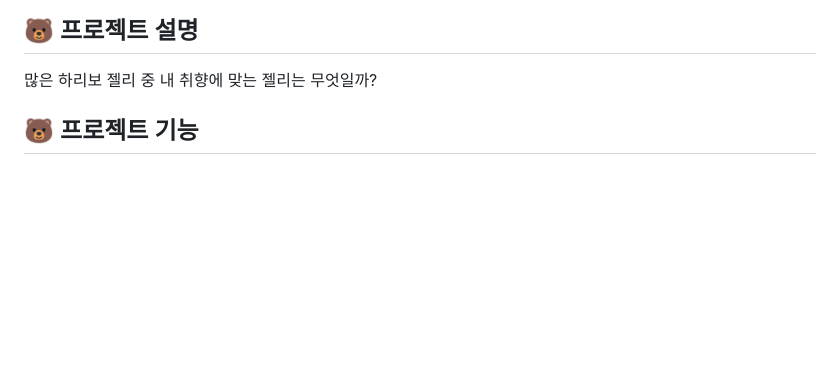
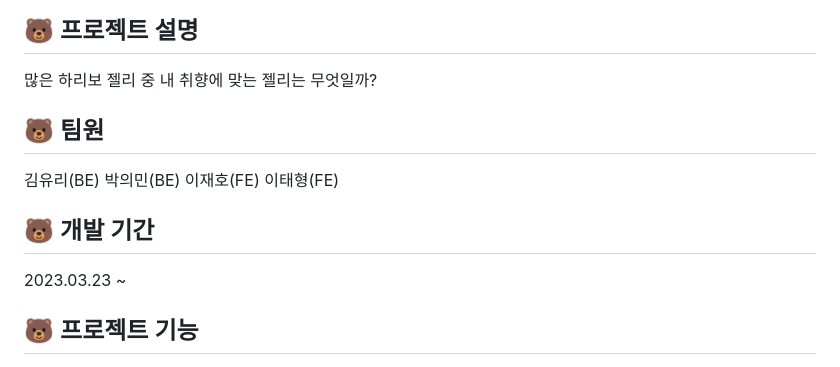
Before and after one commit to spdhsrnvl123/Jell-BTI, a Markdown page: README.md, the part around the change. GitHub-like rendering; blank space fills up the shorter version.

```diff
--- a/README.md
+++ b/README.md
@@ -3,6 +3,15 @@
 
 ## 🐻 프로젝트 설명
 많은 하리보 젤리 중 내 취향에 맞는 젤리는 무엇일까?
+
+## 🐻 팀원
+김유리(BE)
+박의민(BE)
+이재호(FE)
+이태형(FE)
+
+## 🐻 개발 기간
+2023.03.23 ~
 
 ## 🐻 프로젝트 기능
 1. 젤리 정보
```
